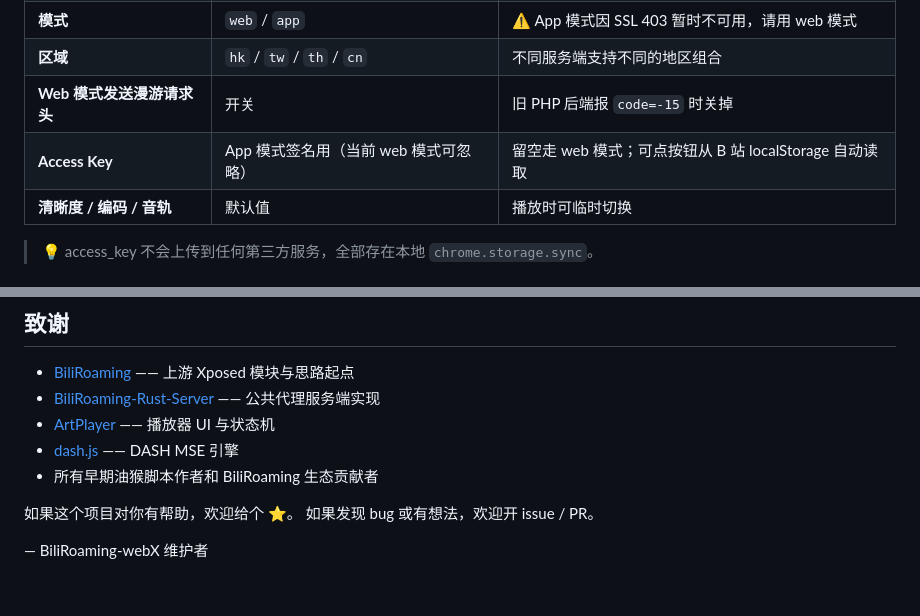
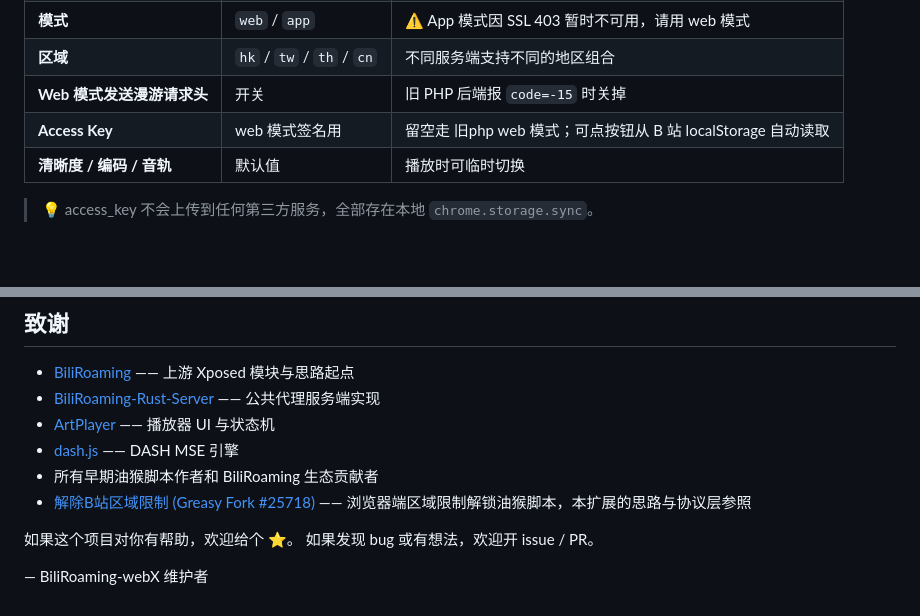
Before and after one commit to Lerrenp/BiliRoaming-webX, a Markdown page: README.md, 2 parts joined by grey strips. Rendered like a GitHub page; blank space fills up the shorter version.

```diff
--- a/README.md
+++ b/README.md
@@ -183,7 +186,7 @@ playwright-cli open https://www.bilibili.com/bangumi/play/ss44467/ --headed --pe
 | **模式** | `web` / `app` | ⚠️ App 模式因 SSL 403 暂时不可用，请用 web 模式 |
 | **区域** | `hk` / `tw` / `th` / `cn` | 不同服务端支持不同的地区组合 |
 | **Web 模式发送漫游请求头** | 开关 | 旧 PHP 后端报 `code=-15` 时关掉 |
-| **Access Key** | App 模式签名用（当前 web 模式可忽略） | 留空走 web 模式；可点按钮从 B 站 localStorage 自动读取 |
+| **Access Key** | web 模式签名用 | 留空走 旧php web 模式；可点按钮从 B 站 localStorage 自动读取 |
 | **清晰度 / 编码 / 音轨** | 默认值 | 播放时可临时切换 |
 
 > 💡 access_key 不会上传到任何第三方服务，全部存在本地 `chrome.storage.sync`。
@@ -390,6 +393,7 @@ VisionPlayer 自己写 video 状态机，"暂停后音频继续" 的 bug 调了
 - [ArtPlayer](https://github.com/zhw2590582/ArtPlayer) —— 播放器 UI 与状态机
 - [dash.js](https://github.com/Dash-Industry-Forum/dash.js) —— DASH MSE 引擎
 - 所有早期油猴脚本作者和 BiliRoaming 生态贡献者
+- [解除B站区域限制 (Greasy Fork #25718)](https://greasyfork.org/zh-CN/scripts/25718-%E8%A7%A3%E9%99%A4b%E7%AB%99%E5%8C%BA%E5%9F%9F%E9%99%90%E5%88%B6) —— 浏览器端区域限制解锁油猴脚本，本扩展的思路与协议层参照
 
 如果这个项目对你有帮助，欢迎给个 ⭐。
 如果发现 bug 或有想法，欢迎开 issue / PR。
```
Also changed, not shown: other parts of README.md (+13 -10 lines).
